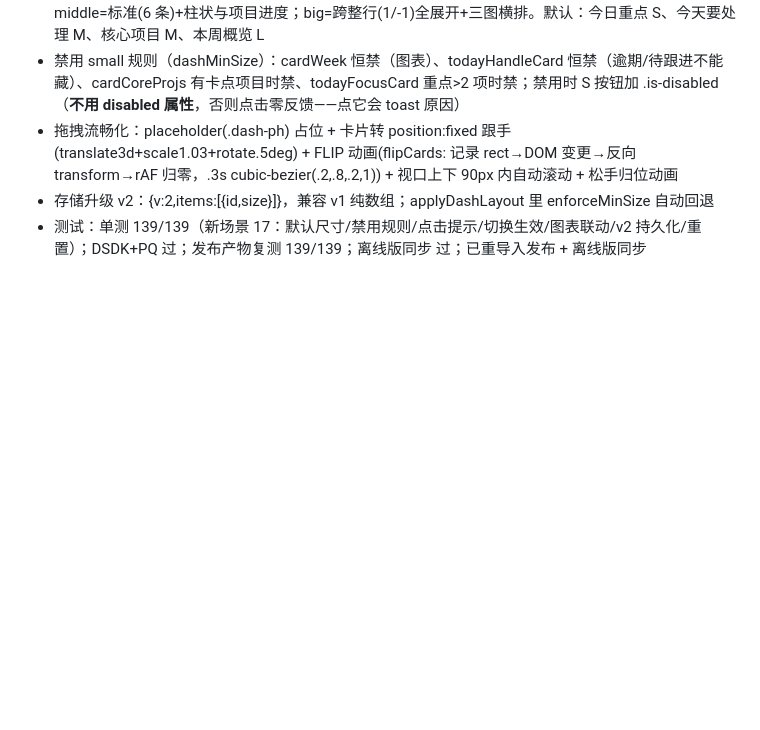
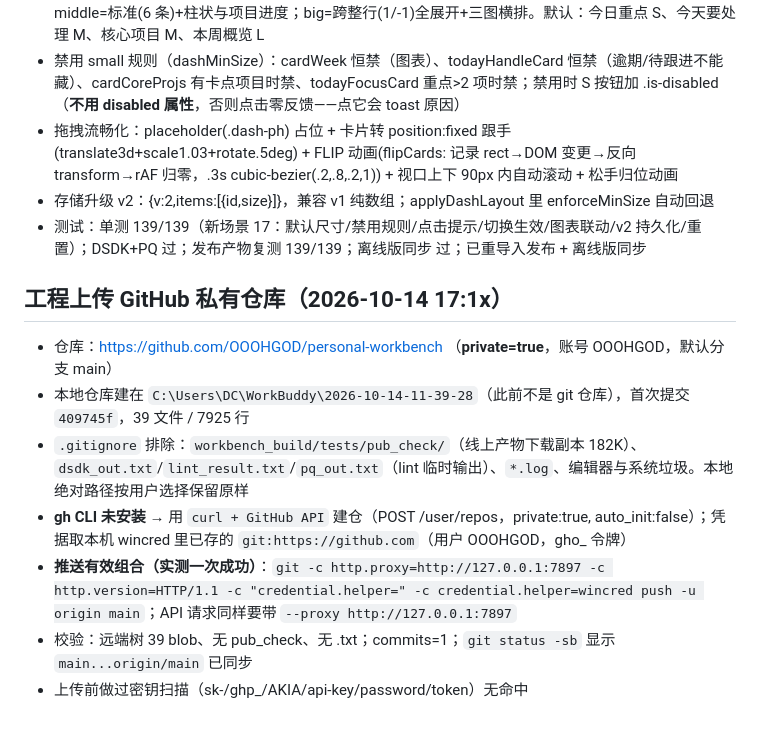
Before and after one commit to OOOHGOD/personal-workbench, a Markdown page: .workbuddy/memory/2026-10-14.md, the part around the change. Rendered like a GitHub page; blank space fills up the shorter version.

```diff
--- a/.workbuddy/memory/2026-10-14.md
+++ b/.workbuddy/memory/2026-10-14.md
@@ -43,3 +43,12 @@
 - 存储升级 v2：{v:2,items:[{id,size}]}，兼容 v1 纯数组；applyDashLayout 里 enforceMinSize 自动回退
 - 测试：单测 139/139（新场景 17：默认尺寸/禁用规则/点击提示/切换生效/图表联动/v2 持久化/重置）；DSDK+PQ 过；发布产物复测 139/139；离线版同步
  过；已重导入发布 + 离线版同步
+
+## 工程上传 GitHub 私有仓库（2026-10-14 17:1x）
+- 仓库：https://github.com/OOOHGOD/personal-workbench （**private=true**，账号 OOOHGOD，默认分支 main）
+- 本地仓库建在 `C:\Users\DC\WorkBuddy\2026-10-14-11-39-28`（此前不是 git 仓库），首次提交 `409745f`，39 文件 / 7925 行
+- `.gitignore` 排除：`workbench_build/tests/pub_check/`（线上产物下载副本 182K）、`dsdk_out.txt`/`lint_result.txt`/`pq_out.txt`（lint 临时输出）、`*.log`、编辑器与系统垃圾。本地绝对路径按用户选择保留原样
+- **gh CLI 未安装** → 用 `curl + GitHub API` 建仓（POST /user/repos，private:true, auto_init:false）；凭据取本机 wincred 里已存的 `git:https://github.com`（用户 OOOHGOD，gho_ 令牌）
+- **推送有效组合（实测一次成功）**：`git -c http.proxy=http://127.0.0.1:7897 -c http.version=HTTP/1.1 -c "credential.helper=" -c credential.helper=wincred push -u origin main`；API 请求同样要带 `--proxy http://127.0.0.1:7897`
+- 校验：远端树 39 blob、无 pub_check、无 .txt；commits=1；`git status -sb` 显示 `main...origin/main` 已同步
+- 上传前做过密钥扫描（sk-/ghp_/AKIA/api-key/password/token）无命中
```
Also changed, not shown: .workbuddy/memory/2026-10-20.md (added, +37 -0 lines).
